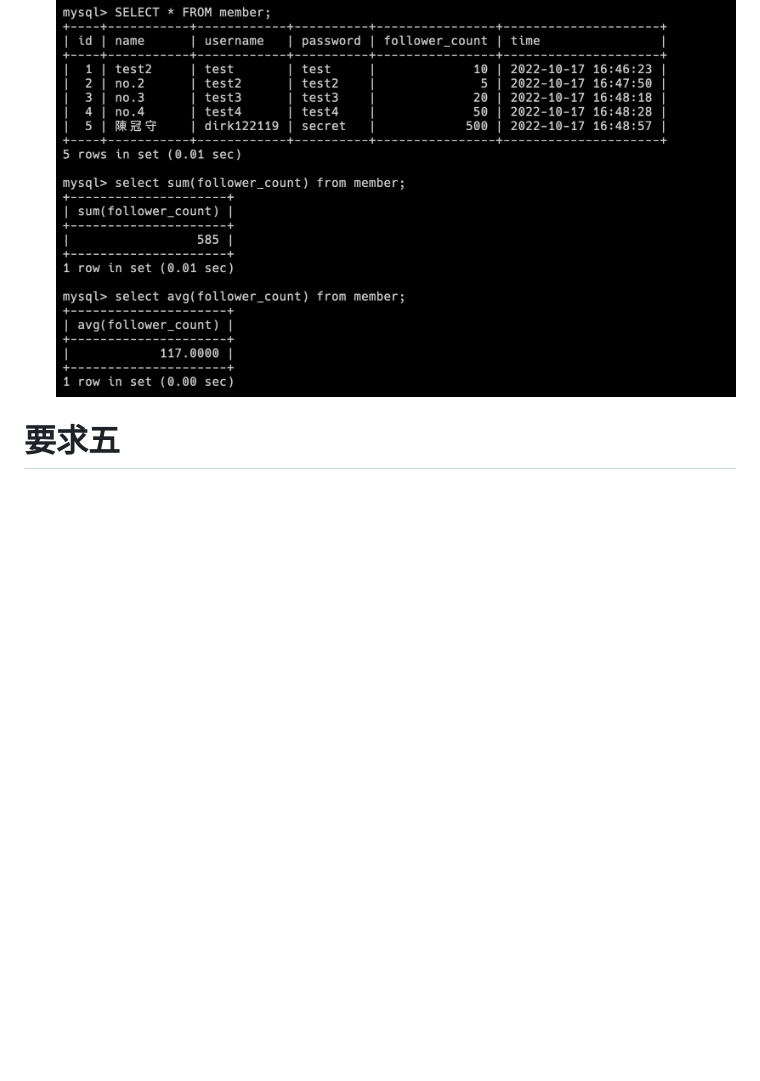
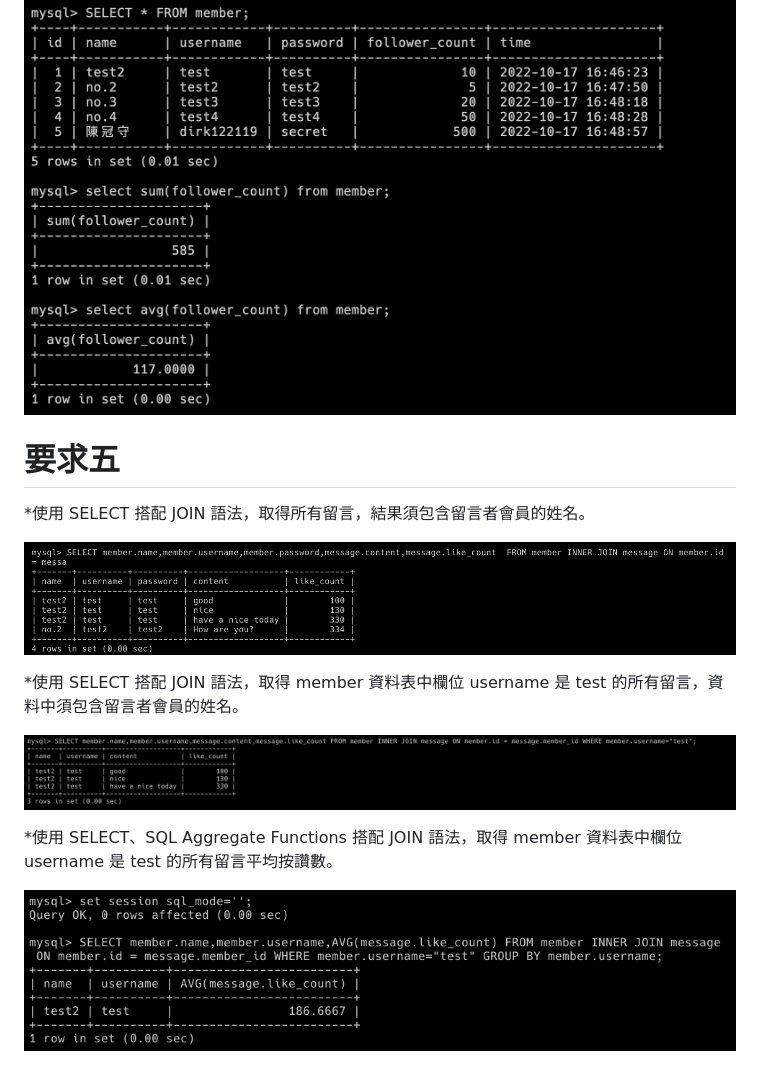
Before and after one commit to dirk122119/WeHelp, a Markdown page: week-5/README.md, the part around the change printed below. Drawn GitHub-style; pictures changed too: week-5/img/joinAll.png (added), week-5/img/joinavg.png (added), week-5/img/jointest.png (added); blank space fills up the shorter version.

Commit message:
finish week-5

```diff
--- a/week-5/README.md
+++ b/week-5/README.md
@@ -40,2 +49,14 @@
 ![](/week-5/img/checkMemberSumandAvg.png)
+
 # 要求五
+*使用 SELECT 搭配 JOIN 語法，取得所有留言，結果須包含留言者會員的姓名。
+
+![](/week-5/img/joinAll.png)
+
+*使用 SELECT 搭配 JOIN 語法，取得 member 資料表中欄位 username 是 test 的所有留言，資料中須包含留言者會員的姓名。
+
+![](/week-5/img/jointest.png)
+
+*使用 SELECT、SQL Aggregate Functions 搭配 JOIN 語法，取得 member 資料表中欄位 username 是 test 的所有留言平均按讚數。
+
+![](/week-5/img/joinavg.png)
```
Also changed, not shown: other parts of week-5/README.md (+11 -2 lines), 3 other files.
